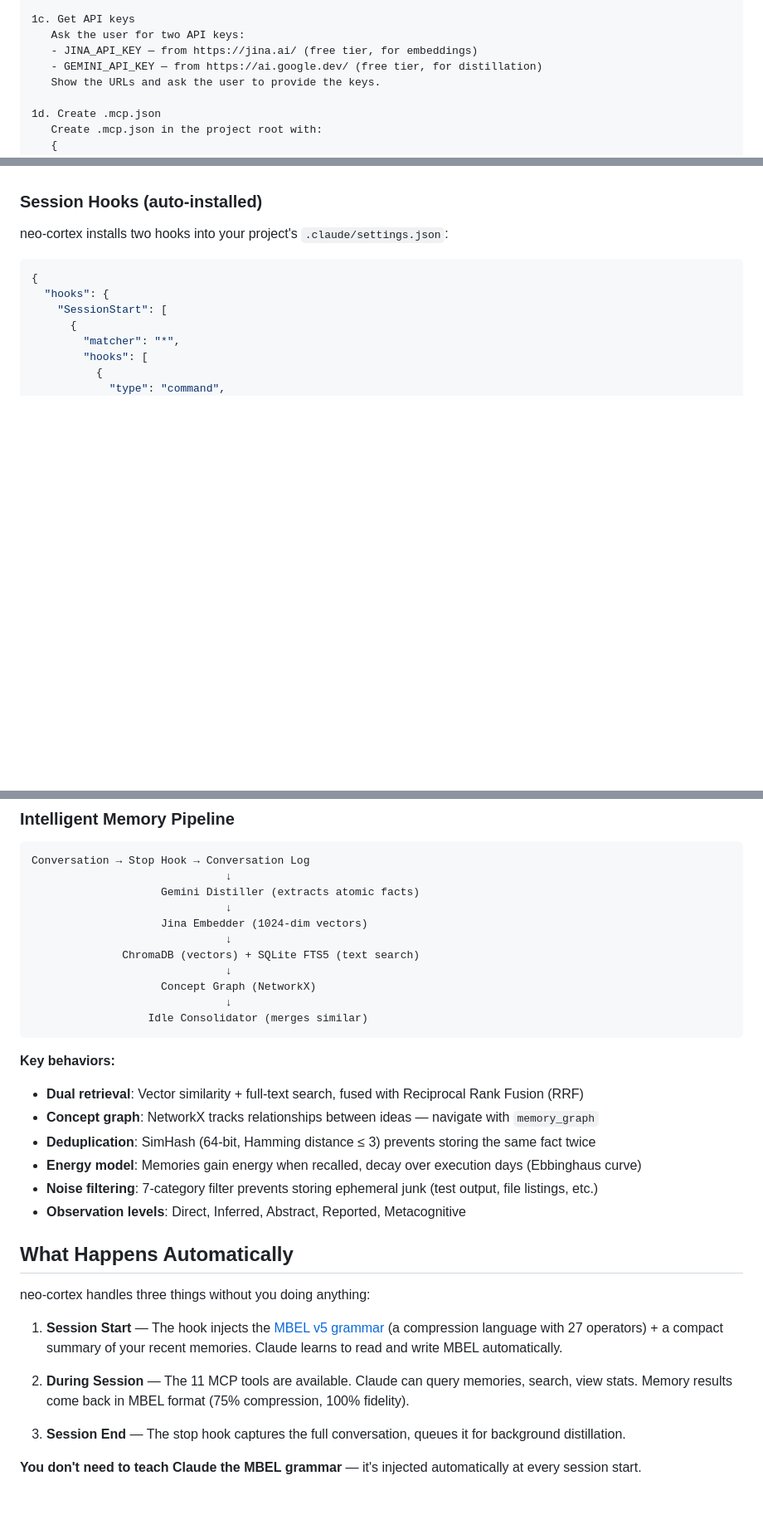
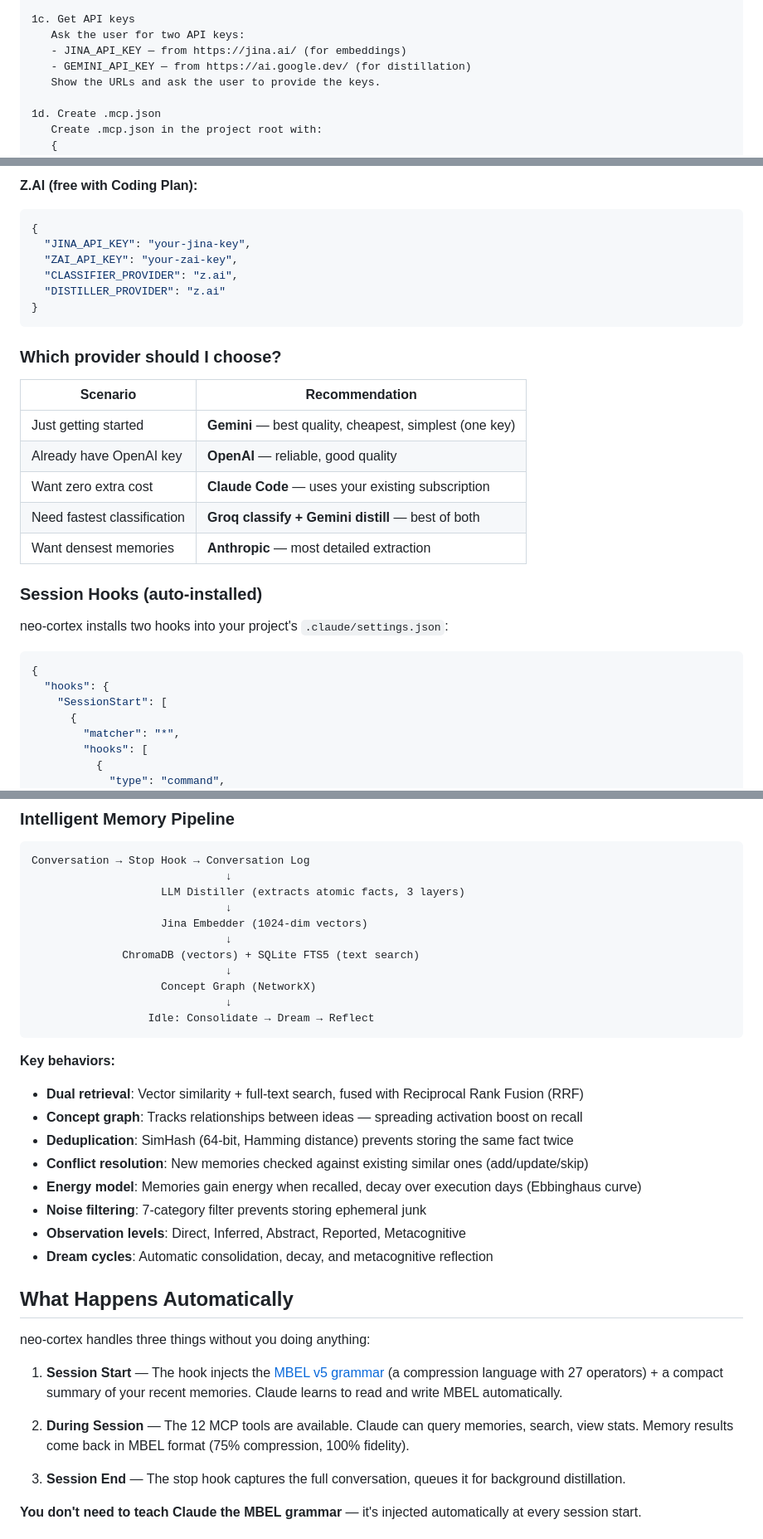
Before and after one commit to LadislavSopko/neo-cortex-mcp, a Markdown page: README.md, 3 parts joined by grey strips. Shown at 83% size. Drawn GitHub-style; folded sections open; blank space fills up the shorter version.

````diff
--- a/README.md
+++ b/README.md
@@ -82,8 +86,8 @@ Copy this prompt into a Claude Code session. It guides you through a 3-step inst
 
 1c. Get API keys
    Ask the user for two API keys:
-   - JINA_API_KEY — from https://jina.ai/ (free tier, for embeddings)
-   - GEMINI_API_KEY — from https://ai.google.dev/ (free tier, for distillation)
+   - JINA_API_KEY — from https://jina.ai/ (for embeddings)
+   - GEMINI_API_KEY — from https://ai.google.dev/ (for distillation)
    Show the URLs and ask the user to provide the keys.
 
 1d. Create .mcp.json
@@ -170,3 +244,22 @@ After restart, every session automatically:
+**Z.AI (free with Coding Plan):**
+```json
+{
+  "JINA_API_KEY": "your-jina-key",
+  "ZAI_API_KEY": "your-zai-key",
+  "CLASSIFIER_PROVIDER": "z.ai",
+  "DISTILLER_PROVIDER": "z.ai"
+}
+```
+
+### Which provider should I choose?
+
+| Scenario | Recommendation |
+|---|---|
+| Just getting started | **Gemini** — best quality, cheapest, simplest (one key) |
+| Already have OpenAI key | **OpenAI** — reliable, good quality |
+| Want zero extra cost | **Claude Code** — uses your existing subscription |
+| Need fastest classification | **Groq classify + Gemini distill** — best of both |
+| Want densest memories | **Anthropic** — most detailed extraction |
 
 ### Session Hooks (auto-installed)
 
@@ -247,7 +340,7 @@ Access it via `memory_dashboard` tool or directly at the dynamic port.
 ```
 Conversation → Stop Hook → Conversation Log
                               ↓
-                    Gemini Distiller (extracts atomic facts)
+                    LLM Distiller (extracts atomic facts, 3 layers)
                               ↓
                     Jina Embedder (1024-dim vectors)
                               ↓
@@ -255,16 +348,18 @@ Conversation → Stop Hook → Conversation Log
                               ↓
                     Concept Graph (NetworkX)
                               ↓
-                  Idle Consolidator (merges similar)
+                  Idle: Consolidate → Dream → Reflect
 ```
 
 **Key behaviors:**
 - **Dual retrieval**: Vector similarity + full-text search, fused with Reciprocal Rank Fusion (RRF)
-- **Concept graph**: NetworkX tracks relationships between ideas — navigate with `memory_graph`
-- **Deduplication**: SimHash (64-bit, Hamming distance ≤ 3) prevents storing the same fact twice
+- **Concept graph**: Tracks relationships between ideas — spreading activation boost on recall
+- **Deduplication**: SimHash (64-bit, Hamming distance) prevents storing the same fact twice
+- **Conflict resolution**: New memories checked against existing similar ones (add/update/skip)
 - **Energy model**: Memories gain energy when recalled, decay over execution days (Ebbinghaus curve)
-- **Noise filtering**: 7-category filter prevents storing ephemeral junk (test output, file listings, etc.)
+- **Noise filtering**: 7-category filter prevents storing ephemeral junk
 - **Observation levels**: Direct, Inferred, Abstract, Reported, Metacognitive
+- **Dream cycles**: Automatic consolidation, decay, and metacognitive reflection
 
 ## What Happens Automatically
 
@@ -272,7 +367,7 @@ neo-cortex handles three things without you doing anything:
 
 1. **Session Start** — The hook injects the [MBEL v5 grammar](https://github.com/LadislavSopko/neo-cortex-mcp/blob/main/docs/mbel-v5.md) (a compression language with 27 operators) + a compact summary of your recent memories. Claude learns to read and write MBEL automatically.
 
-2. **During Session** — The 11 MCP tools are available. Claude can query memories, search, view stats. Memory results come back in MBEL format (75% compression, 100% fidelity).
+2. **During Session** — The 12 MCP tools are available. Claude can query memories, search, view stats. Memory results come back in MBEL format (75% compression, 100% fidelity).
 
 3. **Session End** — The stop hook captures the full conversation, queues it for background distillation.
 
````
Also changed, not shown: other parts of README.md (+98 -26 lines).
